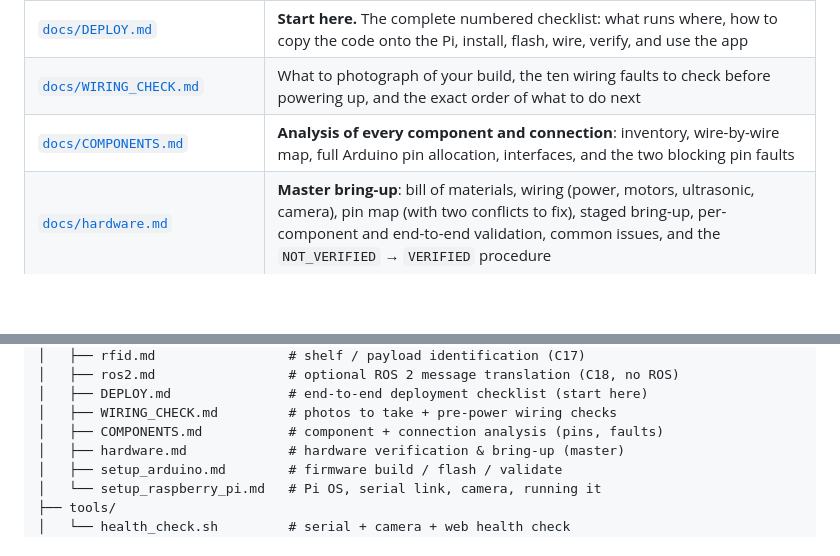
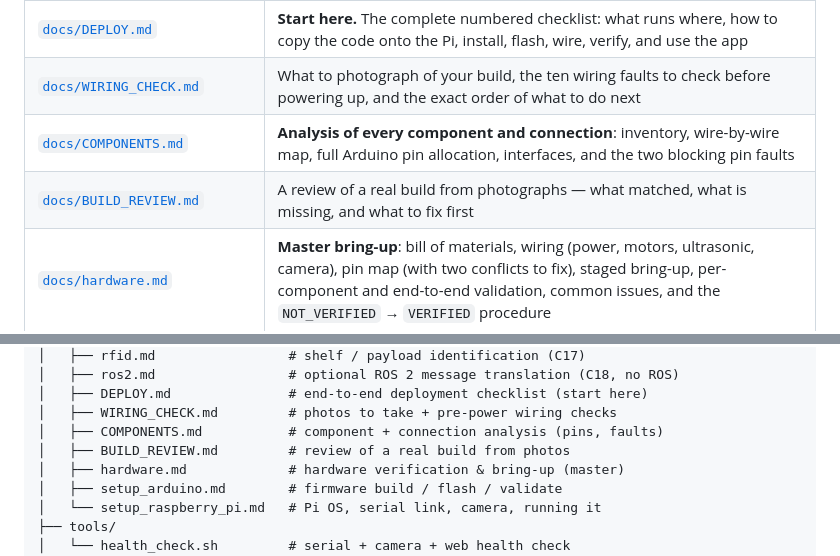
Before and after one commit to abhijeet1267/amr, a Markdown page: README.md, 2 parts joined by grey strips. Rendered like a GitHub page; blank space fills up the shorter version.

```diff
--- a/README.md
+++ b/README.md
@@ -661,6 +661,7 @@ each step:
 | [`docs/DEPLOY.md`](docs/DEPLOY.md) | **Start here.** The complete numbered checklist: what runs where, how to copy the code onto the Pi, install, flash, wire, verify, and use the app |
 | [`docs/WIRING_CHECK.md`](docs/WIRING_CHECK.md) | What to photograph of your build, the ten wiring faults to check before powering up, and the exact order of what to do next |
 | [`docs/COMPONENTS.md`](docs/COMPONENTS.md) | **Analysis of every component and connection**: inventory, wire-by-wire map, full Arduino pin allocation, interfaces, and the two blocking pin faults |
+| [`docs/BUILD_REVIEW.md`](docs/BUILD_REVIEW.md) | A review of a real build from photographs — what matched, what is missing, and what to fix first |
 | [`docs/hardware.md`](docs/hardware.md) | **Master bring-up**: bill of materials, wiring (power, motors, ultrasonic, camera), pin map (with two conflicts to fix), staged bring-up, per-component and end-to-end validation, common issues, and the `NOT_VERIFIED` → `VERIFIED` procedure |
 | [`docs/setup_arduino.md`](docs/setup_arduino.md) | Install the toolchain, compile, flash the UNO, and validate the firmware over serial |
 | [`docs/setup_raspberry_pi.md`](docs/setup_raspberry_pi.md) | Pi OS, venv + `pyserial`, serial-port discovery (`ttyACM0`/`ttyUSB0`, udev), camera enablement, running against hardware, and pointing the app at the robot |
@@ -792,6 +793,7 @@ endpoints). Everything runs on the mocks under `amr/mocks/`.
 │   ├── DEPLOY.md               # end-to-end deployment checklist (start here)
 │   ├── WIRING_CHECK.md         # photos to take + pre-power wiring checks
 │   ├── COMPONENTS.md           # component + connection analysis (pins, faults)
+│   ├── BUILD_REVIEW.md         # review of a real build from photos
 │   ├── hardware.md             # hardware verification & bring-up (master)
 │   ├── setup_arduino.md        # firmware build / flash / validate
 │   └── setup_raspberry_pi.md   # Pi OS, serial link, camera, running it
```
Also changed, not shown: docs/BUILD_REVIEW.md (added, +164 -0 lines).
